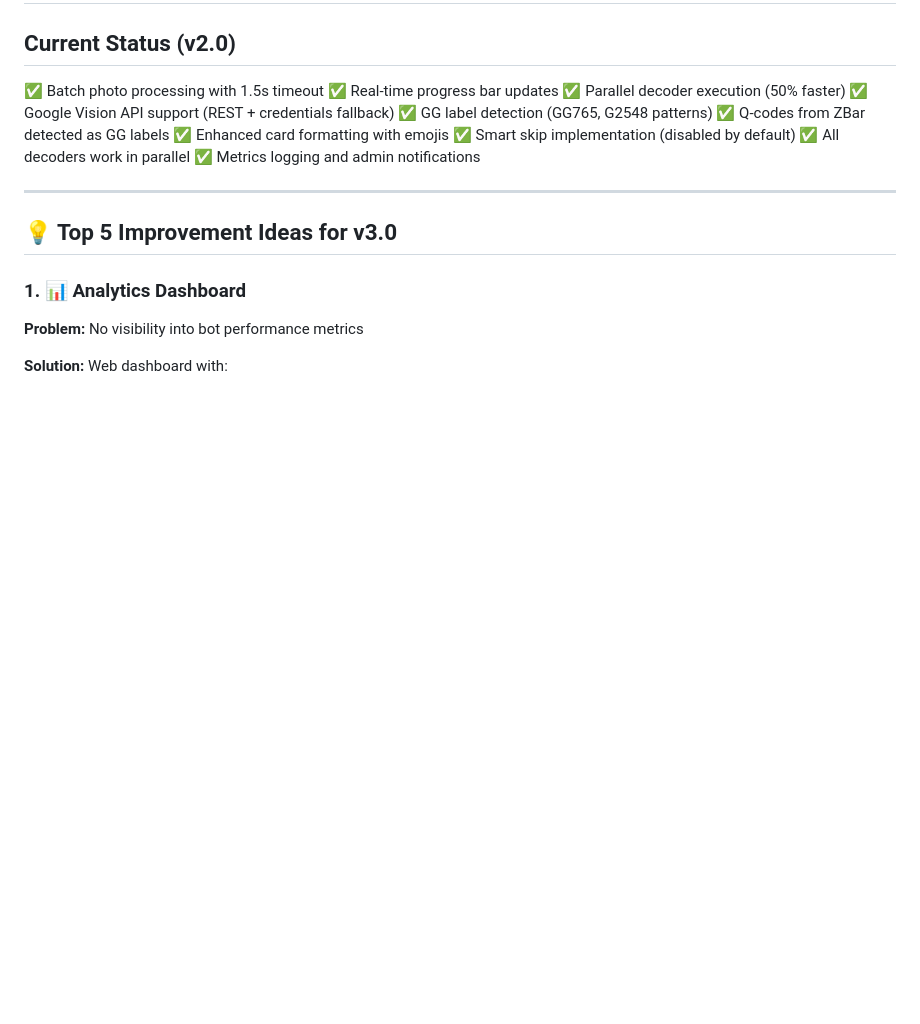
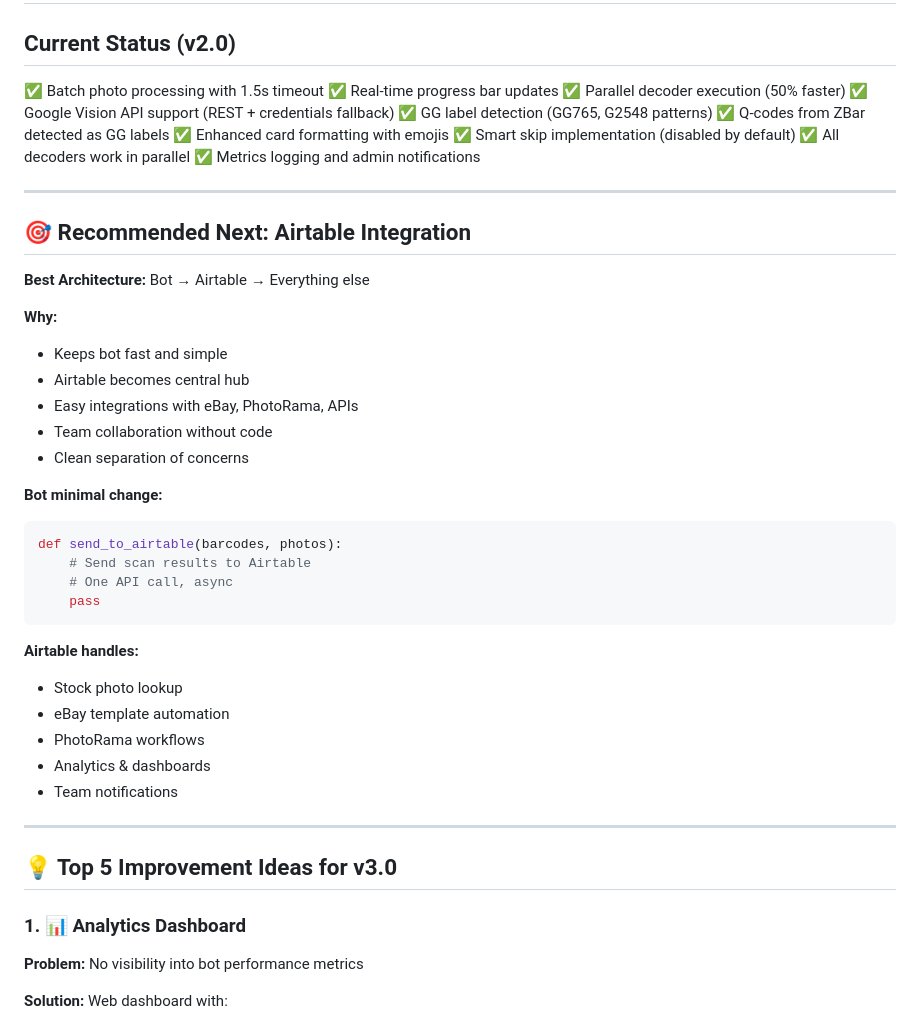
Before and after one commit to ipochtoy/shoesbot, a Markdown page: V2_TO_V3_ROADMAP.md, the part around the change. GitHub-like rendering; blank space fills up the shorter version.

Commit message:
docs: prioritize Airtable integration as next step

````diff
--- a/V2_TO_V3_ROADMAP.md
+++ b/V2_TO_V3_ROADMAP.md
@@ -11,6 +11,34 @@
 ✅ Smart skip implementation (disabled by default)
 ✅ All decoders work in parallel
 ✅ Metrics logging and admin notifications
+
+---
+
+## 🎯 Recommended Next: Airtable Integration
+
+**Best Architecture:** Bot → Airtable → Everything else
+
+**Why:**
+- Keeps bot fast and simple
+- Airtable becomes central hub
+- Easy integrations with eBay, PhotoRama, APIs
+- Team collaboration without code
+- Clean separation of concerns
+
+**Bot minimal change:**
+```python
+def send_to_airtable(barcodes, photos):
+    # Send scan results to Airtable
+    # One API call, async
+    pass
+```
+
+**Airtable handles:**
+- Stock photo lookup
+- eBay template automation
+- PhotoRama workflows
+- Analytics & dashboards
+- Team notifications
 
 ---
 
````
